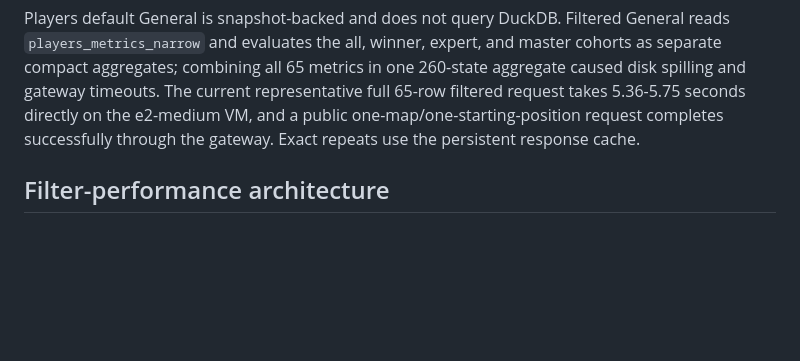
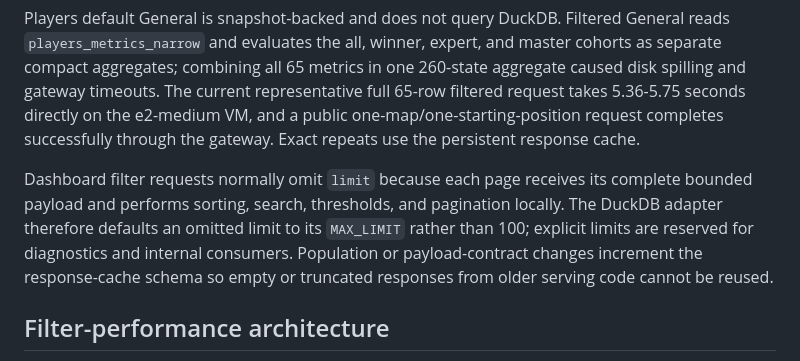
Before and after one commit to emufriends/stats, a Markdown page: docs/ark_nova_dashboard_handoff.md, the part around the change. Drawn GitHub-style; blank space fills up the shorter version.

Commit message:
Document filtered payload contract

```diff
--- a/docs/ark_nova_dashboard_handoff.md
+++ b/docs/ark_nova_dashboard_handoff.md
@@ -1731,6 +1731,14 @@ the e2-medium VM, and a public one-map/one-starting-position request completes
 successfully through the gateway. Exact repeats use the persistent response
 cache.
 
+Dashboard filter requests normally omit `limit` because each page receives its
+complete bounded payload and performs sorting, search, thresholds, and
+pagination locally. The DuckDB adapter therefore defaults an omitted limit to
+its `MAX_LIMIT` rather than 100; explicit limits are reserved for diagnostics
+and internal consumers. Population or payload-contract changes increment the
+response-cache schema so empty or truncated responses from older serving code
+cannot be reused.
+
 ## Filter-performance architecture
 
 Interactive filters read generation-owned DuckDB observation tables rather
```
